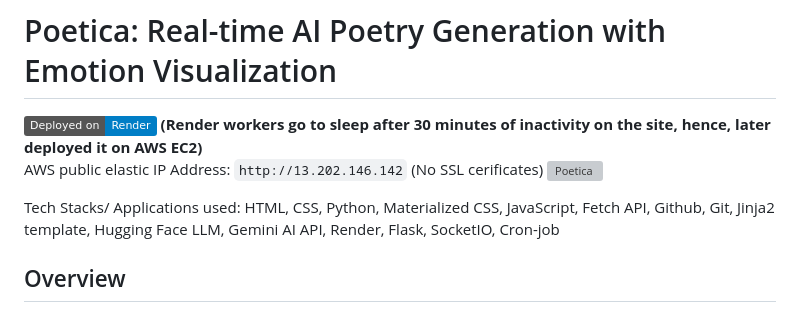
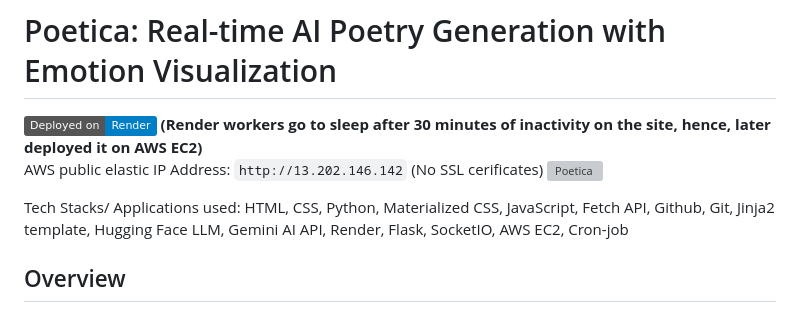
Before and after one commit to Sudhanshu-Patil/Poetica, a Markdown page: README.md, the part around the change. Drawn GitHub-style; badges without logos; grey boxes are pictures that could not be loaded.

```diff
--- a/README.md
+++ b/README.md
@@ -5,7 +5,7 @@
 AWS public elastic IP Address: ` http://13.202.146.142 ` (No SSL cerificates)
 ![Poetica](https://github.com/user-attachments/assets/2a40e0cd-36aa-47a2-a0a6-832d61991a4f)
 
-Tech Stacks/ Applications used: HTML, CSS, Python, Materialized CSS, JavaScript, Fetch API, Github, Git, Jinja2 template, Hugging Face LLM, Gemini AI API, Render, Flask, SocketIO, Cron-job
+Tech Stacks/ Applications used: HTML, CSS, Python, Materialized CSS, JavaScript, Fetch API, Github, Git, Jinja2 template, Hugging Face LLM, Gemini AI API, Render, Flask, SocketIO, AWS EC2, Cron-job
 ## Overview
 
 **Poetica** is a web application that harnesses the power of AI to generate poems based on user prompts. The app also performs emotion analysis on the generated poems using advanced machine learning models. The project is a blend of modern front-end technologies and powerful back-end services, providing users with an interactive and insightful experience.
```
